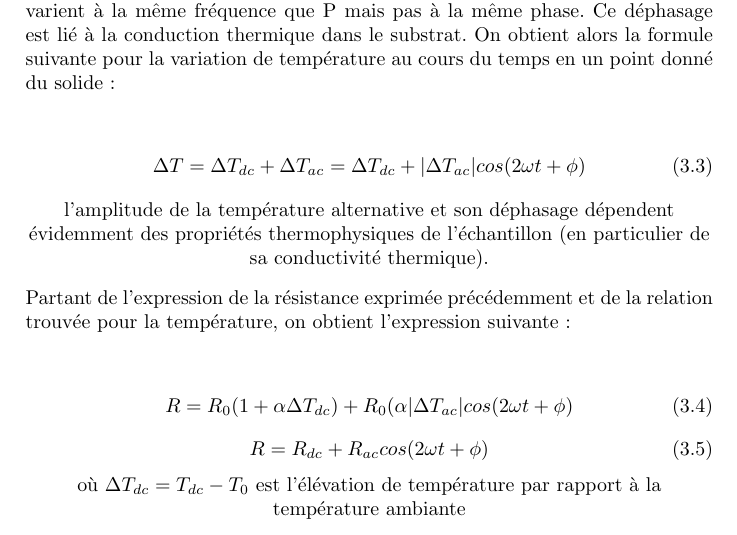
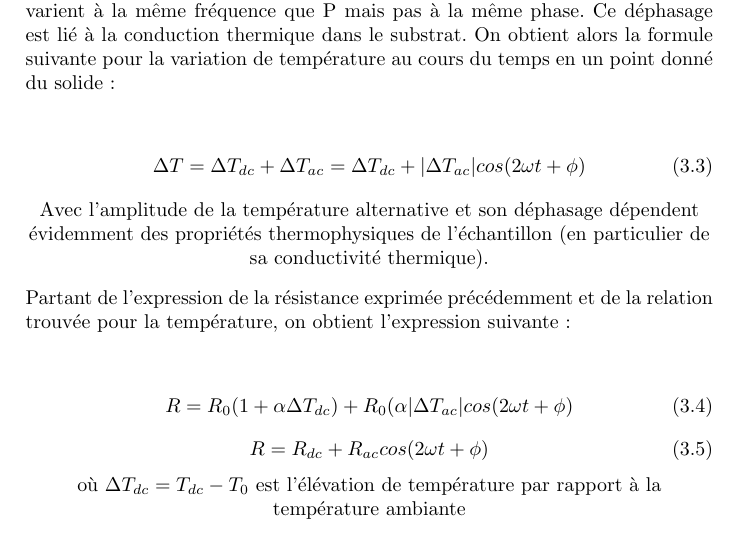
Before and after one commit to leopaulbis/MAIN3_projet_semiconducteurs, a LaTeX document (projet_Main3/programmes_python/projet en latex/projet semiconducteurs.tex): part of page 8 of 18, cut so that both start at the same text. Compiled offline with pdfLaTeX.

Commit message:
Update projet semiconducteurs.tex

```diff
--- a/projet_Main3/programmes_python/projet en latex/projet semiconducteurs.tex
+++ b/projet_Main3/programmes_python/projet en latex/projet semiconducteurs.tex
@@ -116,7 +116,7 @@ On voit alors clairement que la puissance va osciller deux fois plus rapidement.
 \begin{equation}
 \Delta T=\Delta T_{dc}+\Delta T_{ac}=\Delta T_{dc}+\lvert \Delta T_{ac} \rvert cos(2\omega t+\phi)
 \end{equation}
-l’amplitude de la température alternative et son déphasage dépendent évidemment des propriétés thermophysiques de l’échantillon (en particulier de sa conductivité thermique).
+Avec l’amplitude de la température alternative et son déphasage dépendent évidemment des propriétés thermophysiques de l’échantillon (en particulier de sa conductivité thermique).
 \end{center}
 Partant de l’expression de la résistance exprimée précédemment et de la relation trouvée pour la température, on obtient l’expression suivante :
 \begin{center}
```
